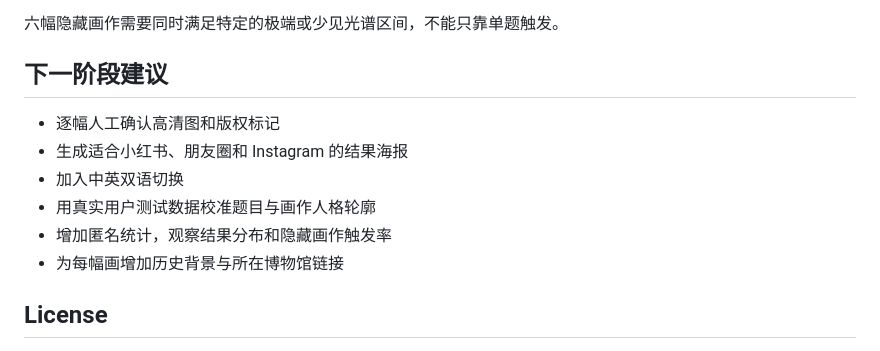
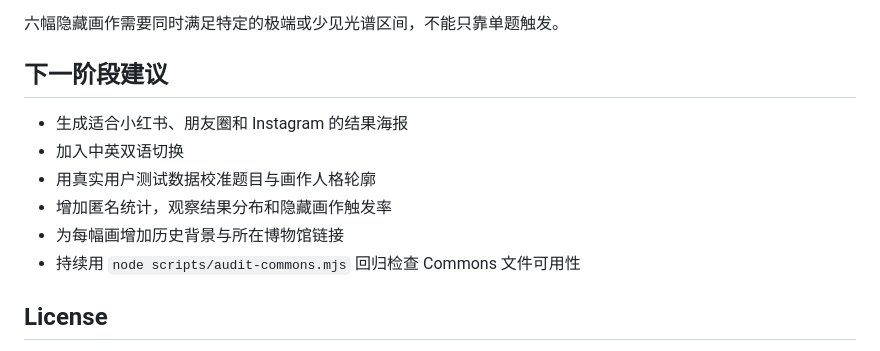
Before and after one commit to Ophelia-web/soul-gallery, a Markdown page: README.md, the part around the change. Drawn GitHub-style.

Commit message:
Update README next-step guidance after image audit
Reflect that Commons files are already audited and keep the audit
script as an ongoing regression check.

Co-authored-by: Ophelia-web <Ophelia-web@users.noreply.github.com>

```diff
--- a/README.md
+++ b/README.md
@@ -107,12 +107,12 @@ node scripts/audit-commons.mjs
 
 ## 下一阶段建议
 
-- 逐幅人工确认高清图和版权标记
 - 生成适合小红书、朋友圈和 Instagram 的结果海报
 - 加入中英双语切换
 - 用真实用户测试数据校准题目与画作人格轮廓
 - 增加匿名统计，观察结果分布和隐藏画作触发率
 - 为每幅画增加历史背景与所在博物馆链接
+- 持续用 `node scripts/audit-commons.mjs` 回归检查 Commons 文件可用性
 
 ## License
 
```
